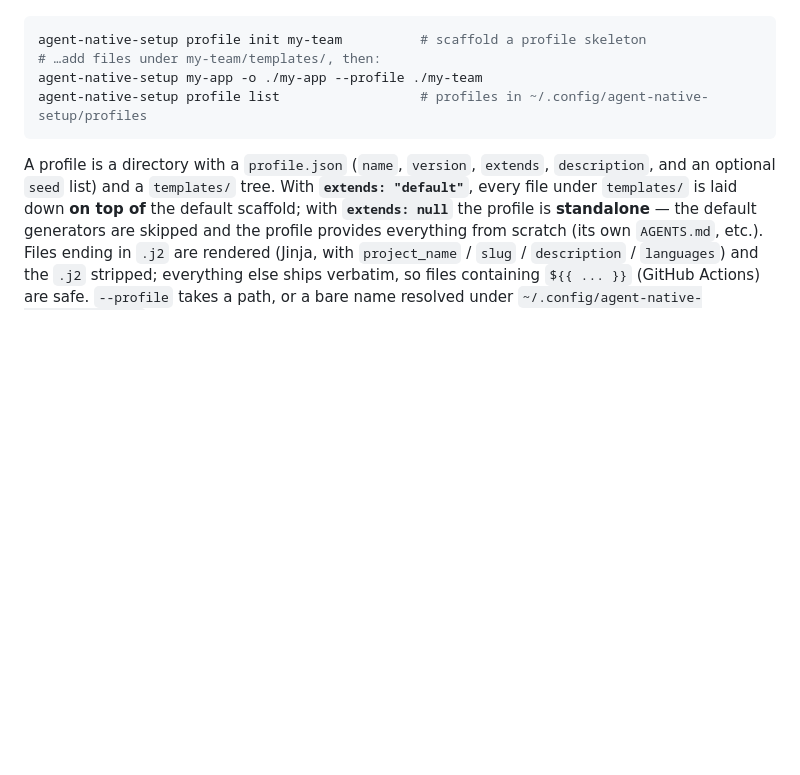
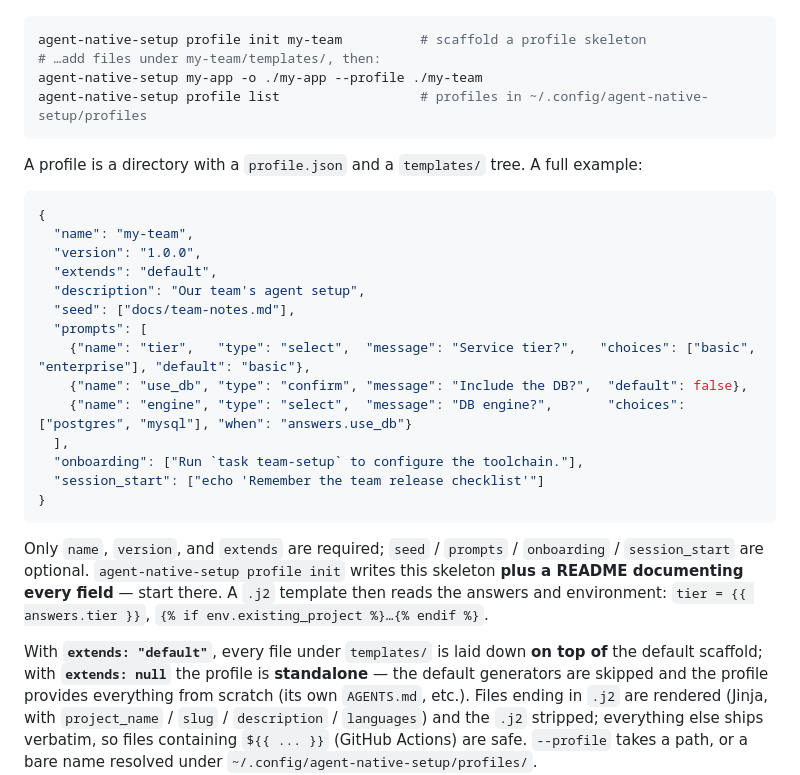
Before and after one commit to luca-mastrostefano/agent-native-setup, a Markdown page: README.md, the part around the change. GitHub-like rendering; blank space fills up the shorter version.

Commit message:
docs: add a complete profile.json example; refresh the profiles backlog entry (#21)
The README profiles section described every field in prose but never showed the
JSON shape — an author had to reverse-engineer it (especially the `prompts`
objects). Add one complete `profile.json` (extends/seed/prompts-with-when/
onboarding/session_start) and note that `profile init` ships a per-field README.

Also refresh the stale `improvements.md` entry: profiles are no longer "Phase 1
only" — standalone `extends: null`, versioned update propagation, and
prompts/when/env all shipped; only `profile save`, git-URL fetch, the
update-signal, and the trust preview remain.

Co-authored-by: Claude Opus 4.8 <noreply@anthropic.com>

````diff
--- a/README.md
+++ b/README.md
@@ -175,8 +175,31 @@ agent-native-setup my-app -o ./my-app --profile ./my-team
 agent-native-setup profile list                  # profiles in ~/.config/agent-native-setup/profiles
 ```
 
-A profile is a directory with a `profile.json` (`name`, `version`, `extends`, `description`, and
-an optional `seed` list) and a `templates/` tree. With **`extends: "default"`**, every file
+A profile is a directory with a `profile.json` and a `templates/` tree. A full example:
+
+```json
+{
+  "name": "my-team",
+  "version": "1.0.0",
+  "extends": "default",
+  "description": "Our team's agent setup",
+  "seed": ["docs/team-notes.md"],
+  "prompts": [
+    {"name": "tier",   "type": "select",  "message": "Service tier?",   "choices": ["basic", "enterprise"], "default": "basic"},
+    {"name": "use_db", "type": "confirm", "message": "Include the DB?",  "default": false},
+    {"name": "engine", "type": "select",  "message": "DB engine?",       "choices": ["postgres", "mysql"], "when": "answers.use_db"}
+  ],
+  "onboarding": ["Run `task team-setup` to configure the toolchain."],
+  "session_start": ["echo 'Remember the team release checklist'"]
+}
+```
+
+Only `name`, `version`, and `extends` are required; `seed` / `prompts` / `onboarding` /
+`session_start` are optional. `agent-native-setup profile init` writes this skeleton **plus a
+README documenting every field** — start there. A `.j2` template then reads the answers and
+environment: `tier = {{ answers.tier }}`, `{% if env.existing_project %}…{% endif %}`.
+
+With **`extends: "default"`**, every file
 under `templates/` is laid down **on top of** the default scaffold; with **`extends: null`** the
 profile is **standalone** — the default generators are skipped and the profile provides
 everything from scratch (its own `AGENTS.md`, etc.). Files ending in `.j2` are rendered (Jinja,
````
Also changed, not shown: docs/improvements.md (+5 -3 lines).
